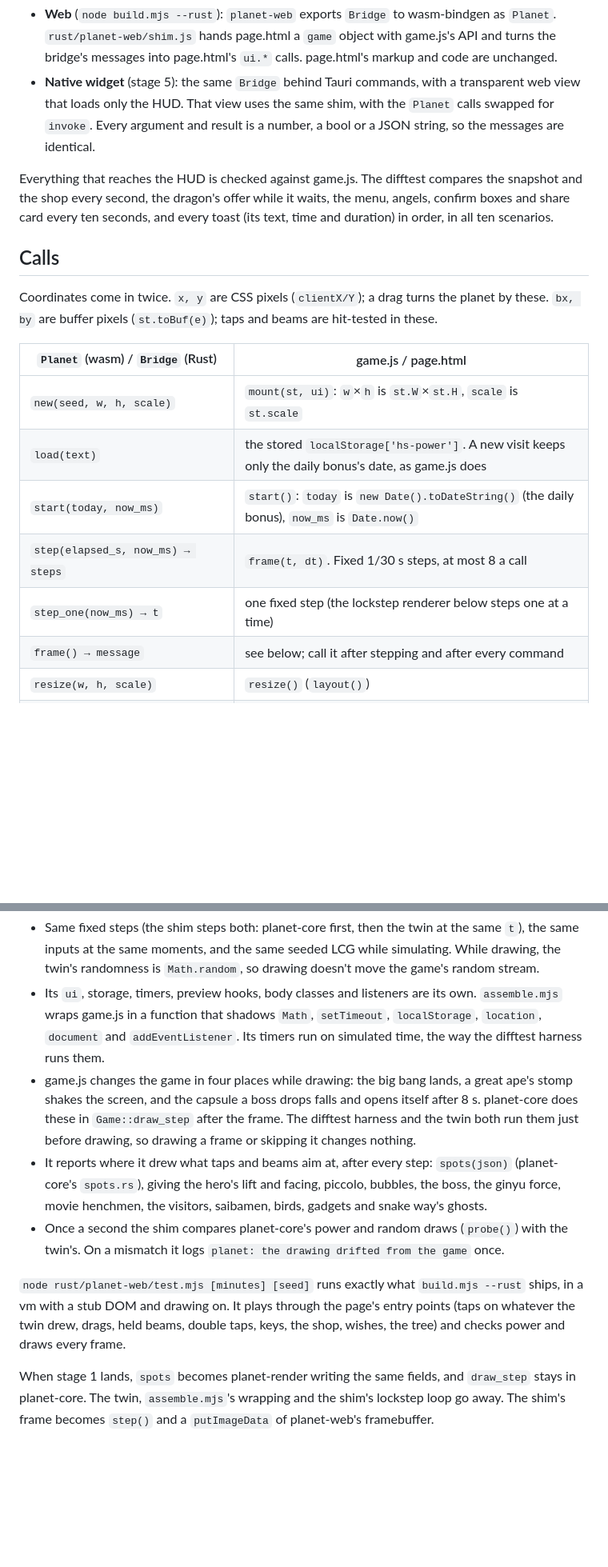
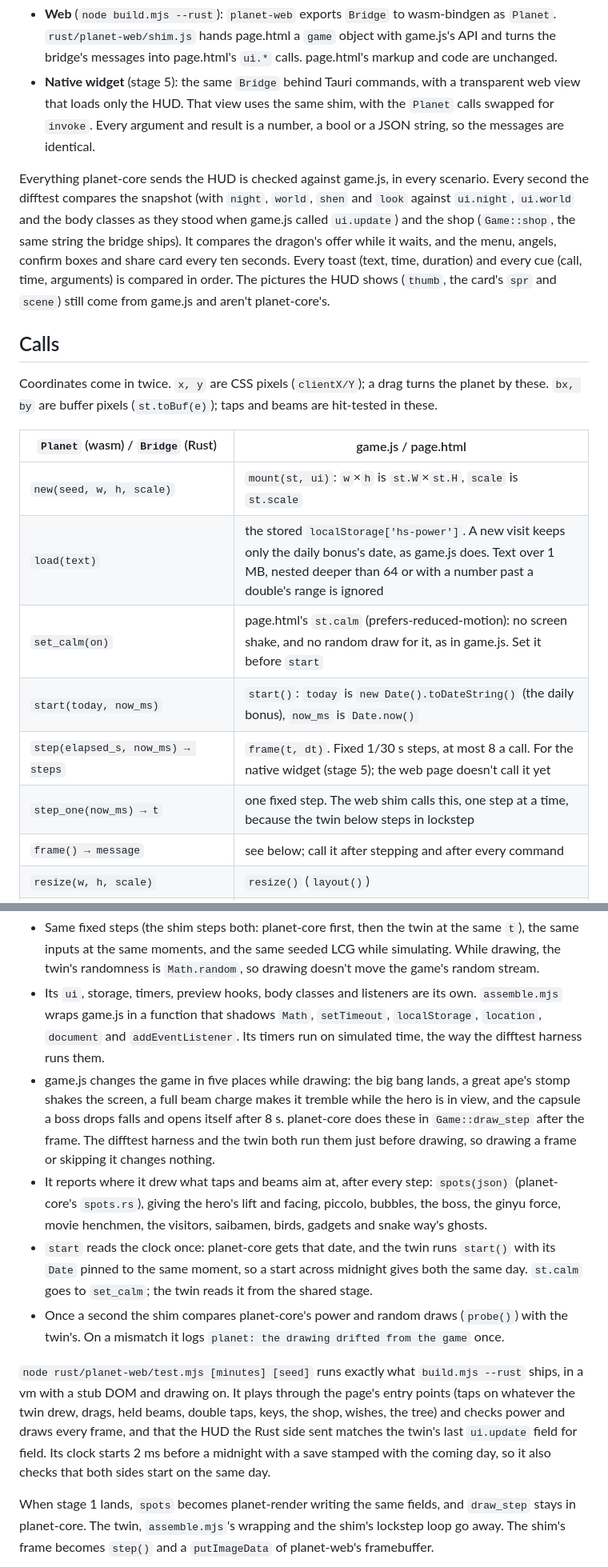
Before and after one commit to highskore/idle-fighterz, a Markdown page: rust/HUD.md, 2 parts joined by grey strips. Shown at 80% size. Drawn GitHub-style; blank space fills up the shorter version.

```diff
--- a/rust/HUD.md
+++ b/rust/HUD.md
@@ -11,9 +11,12 @@ through one API, `planet_core::bridge::Bridge`, with plain calls in and JSON str
   the HUD. That view uses the same shim, with the `Planet` calls swapped for `invoke`. Every argument and result is a
   number, a bool or a JSON string, so the messages are identical.
 
-Everything that reaches the HUD is checked against game.js. The difftest compares the snapshot and the shop every
-second, the dragon's offer while it waits, the menu, angels, confirm boxes and share card every ten seconds, and every
-toast (its text, time and duration) in order, in all ten scenarios.
+Everything planet-core sends the HUD is checked against game.js, in every scenario. Every second the difftest compares
+the snapshot (with `night`, `world`, `shen` and `look` against `ui.night`, `ui.world` and the body classes as they stood
+when game.js called `ui.update`) and the shop (`Game::shop`, the same string the bridge ships). It compares the dragon's
+offer while it waits, and the menu, angels, confirm boxes and share card every ten seconds. Every toast (text, time,
+duration) and every cue (call, time, arguments) is compared in order. The pictures the HUD shows (`thumb`, the card's
+`spr` and `scene`) still come from game.js and aren't planet-core's.
 
 ## Calls
 
@@ -23,10 +26,11 @@ pixels (`st.toBuf(e)`); taps and beams are hit-tested in these.
 | `Planet` (wasm) / `Bridge` (Rust) | game.js / page.html |
 |---|---|
 | `new(seed, w, h, scale)` | `mount(st, ui)`: `w`×`h` is `st.W`×`st.H`, `scale` is `st.scale` |
-| `load(text)` | the stored `localStorage['hs-power']`. A new visit keeps only the daily bonus's date, as game.js does |
+| `load(text)` | the stored `localStorage['hs-power']`. A new visit keeps only the daily bonus's date, as game.js does. Text over 1 MB, nested deeper than 64 or with a number past a double's range is ignored |
+| `set_calm(on)` | page.html's `st.calm` (prefers-reduced-motion): no screen shake, and no random draw for it, as in game.js. Set it before `start` |
 | `start(today, now_ms)` | `start()`: `today` is `new Date().toDateString()` (the daily bonus), `now_ms` is `Date.now()` |
-| `step(elapsed_s, now_ms) → steps` | `frame(t, dt)`. Fixed 1/30 s steps, at most 8 a call |
-| `step_one(now_ms) → t` | one fixed step (the lockstep renderer below steps one at a time) |
+| `step(elapsed_s, now_ms) → steps` | `frame(t, dt)`. Fixed 1/30 s steps, at most 8 a call. For the native widget (stage 5); the web page doesn't call it yet |
+| `step_one(now_ms) → t` | one fixed step. The web shim calls this, one step at a time, because the twin below steps in lockstep |
 | `frame() → message` | see below; call it after stepping and after every command |
 | `resize(w, h, scale)` | `resize()` (`layout()`) |
 | `pointer_down(x, y, bx, by)`, `pointer_move(x, y, bx, by)`, `pointer_up(bx, by)`, `pointer_cancel()` | the canvas's pointer listeners: tap, double tap (big bang), drag (spin, with inertia), hold (beam charge); on snake way the press acts |
@@ -93,19 +100,25 @@ game.js (the twin) in lockstep with the Rust game:
 - Its `ui`, storage, timers, preview hooks, body classes and listeners are its own. `assemble.mjs` wraps game.js in a
   function that shadows `Math`, `setTimeout`, `localStorage`, `location`, `document` and `addEventListener`. Its timers
   run on simulated time, the way the difftest harness runs them.
-- game.js changes the game in four places while drawing: the big bang lands, a great ape's stomp shakes the screen,
-  and the capsule a boss drops falls and opens itself after 8 s. planet-core does these in `Game::draw_step` after
+- game.js changes the game in five places while drawing: the big bang lands, a great ape's stomp shakes the screen, a
+  full beam charge makes it tremble while the hero is in view, and the capsule a boss drops falls and opens itself
+  after 8 s. planet-core does these in `Game::draw_step` after
   the frame. The difftest harness and the twin both run them just before drawing, so drawing a frame or skipping it
   changes nothing.
 - It reports where it drew what taps and beams aim at, after every step: `spots(json)` (planet-core's `spots.rs`),
   giving the hero's lift and facing, piccolo, bubbles, the boss, the ginyu force, movie henchmen, the visitors,
   saibamen, birds, gadgets and snake way's ghosts.
+- `start` reads the clock once: planet-core gets that date, and the twin runs `start()` with its `Date` pinned to the
+  same moment, so a start across midnight gives both the same day. `st.calm` goes to `set_calm`; the twin reads it from
+  the shared stage.
 - Once a second the shim compares planet-core's power and random draws (`probe()`) with the twin's. On a mismatch it
   logs `planet: the drawing drifted from the game` once.
 
 `node rust/planet-web/test.mjs [minutes] [seed]` runs exactly what `build.mjs --rust` ships, in a vm with a stub DOM and
 drawing on. It plays through the page's entry points (taps on whatever the twin drew, drags, held beams, double taps,
-keys, the shop, wishes, the tree) and checks power and draws every frame.
+keys, the shop, wishes, the tree) and checks power and draws every frame, and that the HUD the Rust side sent matches
+the twin's last `ui.update` field for field. Its clock starts 2 ms before a midnight with a save stamped with the coming
+day, so it also checks that both sides start on the same day.
 
 When stage 1 lands, `spots` becomes planet-render writing the same fields, and `draw_step` stays in planet-core. The
 twin, `assemble.mjs`'s wrapping and the shim's lockstep loop go away. The shim's frame becomes `step()` and a
```
Also changed, not shown: other parts of rust/HUD.md (+13 -10 lines), rust/PLAN.md (+3 -3 lines).
